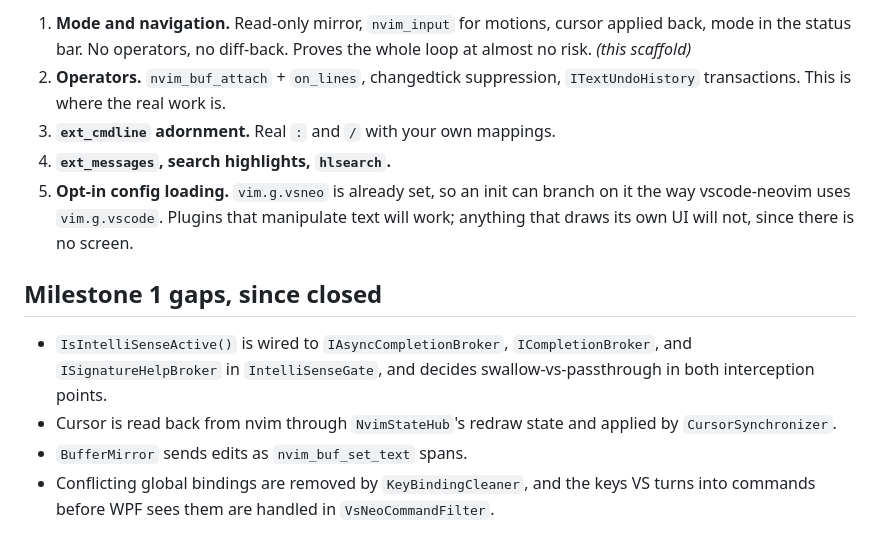
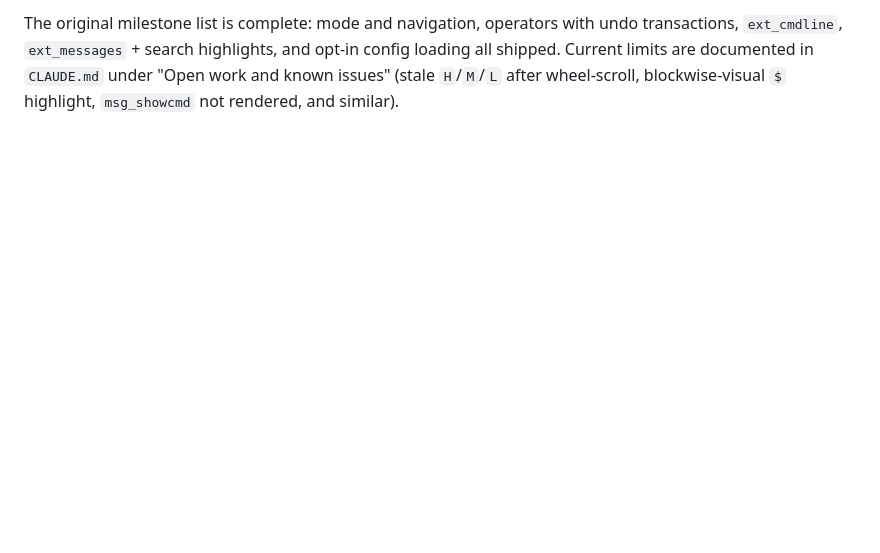
Before and after one commit to knilecrack/VSNeo, a Markdown page: README.md, the part around one of its changes. Rendered like a GitHub page; blank space fills up the shorter version.

```diff
--- a/README.md
+++ b/README.md
@@ -92,24 +151,7 @@ readily than MessagePack itself. Don't.
 
-1. **Mode and navigation.** Read-only mirror, `nvim_input` for motions, cursor
-   applied back, mode in the status bar. No operators, no diff-back. Proves the
-   whole loop at almost no risk. *(this scaffold)*
-2. **Operators.** `nvim_buf_attach` + `on_lines`, changedtick suppression,
-   `ITextUndoHistory` transactions. This is where the real work is.
-3. **`ext_cmdline` adornment.** Real `:` and `/` with your own mappings.
-4. **`ext_messages`, search highlights, `hlsearch`.**
-5. **Opt-in config loading.** `vim.g.vsneo` is already set, so an init can
-   branch on it the way vscode-neovim uses `vim.g.vscode`. Plugins that
-   manipulate text will work; anything that draws its own UI will not, since
-   there is no screen.
-
-## Milestone 1 gaps, since closed
-
-- `IsIntelliSenseActive()` is wired to `IAsyncCompletionBroker`,
-  `ICompletionBroker`, and `ISignatureHelpBroker` in `IntelliSenseGate`, and
-  decides swallow-vs-passthrough in both interception points.
-- Cursor is read back from nvim through `NvimStateHub`'s redraw state and
-  applied by `CursorSynchronizer`.
-- `BufferMirror` sends edits as `nvim_buf_set_text` spans.
-- Conflicting global bindings are removed by `KeyBindingCleaner`, and the keys
-  VS turns into commands before WPF sees them are handled in
-  `VsNeoCommandFilter`.
+The original milestone list is complete: mode and navigation, operators with
+undo transactions, `ext_cmdline`, `ext_messages` + search highlights, and
+opt-in config loading all shipped. Current limits are documented in
+`CLAUDE.md` under "Open work and known issues" (stale `H`/`M`/`L` after
+wheel-scroll, blockwise-visual `$` highlight, `msg_showcmd` not rendered, and
+similar).
```
Also changed, not shown: other parts of README.md (+103 -44 lines).
